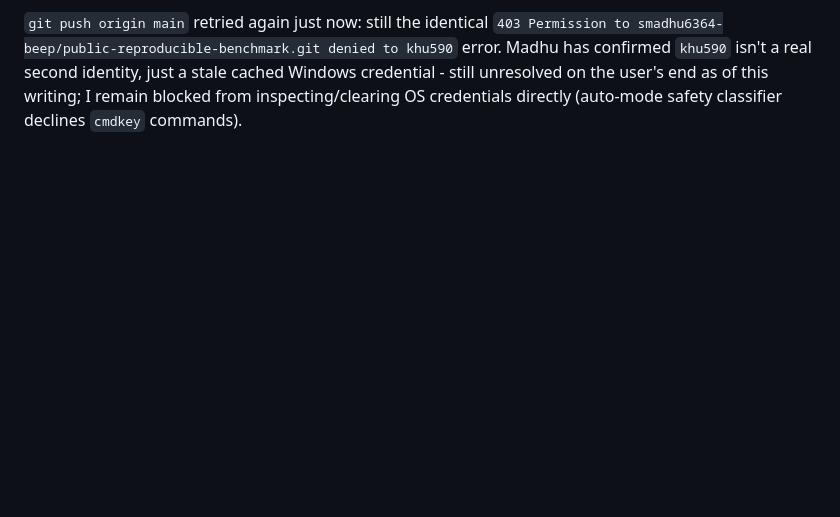
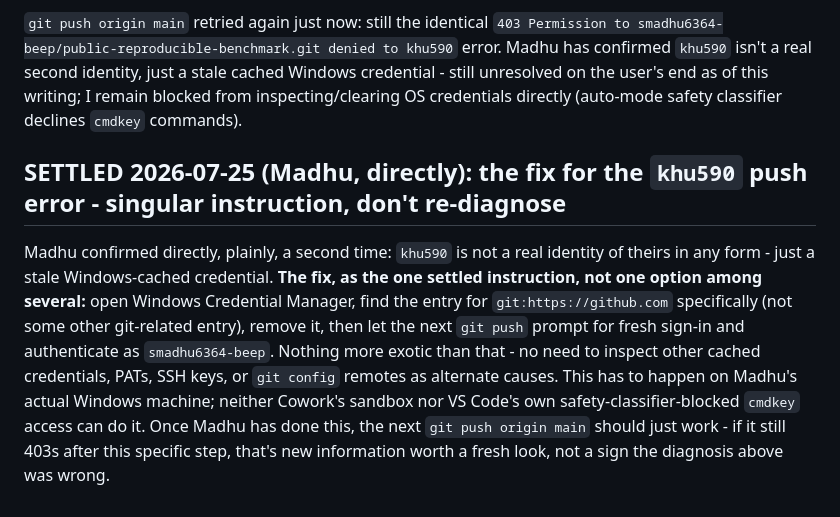
Before and after one commit to smadhu6364-beep/public-reproducible-benchmark, a Markdown page: HANDOFF_VSCODE_SESSION.md, the part around the change. GitHub-like rendering; blank space fills up the shorter version.

Commit message:
Record settled fix for khu590 push credential (Madhu, direct instruction)
Madhu confirmed directly: khu590 is a stale Windows-cached git credential,
not a real identity. Fix: clear the git:https://github.com entry in Windows
Credential Manager, re-authenticate as smadhu6364-beep on next push. This
requires action on Madhu's own machine - not something either session can
do remotely. Treating this as settled per instruction: no further
re-diagnosis, just retry git push origin main once confirmed cleared.

Co-Authored-By: Claude Sonnet 5 <noreply@anthropic.com>

```diff
--- a/HANDOFF_VSCODE_SESSION.md
+++ b/HANDOFF_VSCODE_SESSION.md
@@ -1576,3 +1576,19 @@ khu590` error. Madhu has confirmed `khu590` isn't a real second identity,
 just a stale cached Windows credential - still unresolved on the user's end
 as of this writing; I remain blocked from inspecting/clearing OS credentials
 directly (auto-mode safety classifier declines `cmdkey` commands).
+
+## SETTLED 2026-07-25 (Madhu, directly): the fix for the `khu590` push error - singular instruction, don't re-diagnose
+
+Madhu confirmed directly, plainly, a second time: `khu590` is not a real
+identity of theirs in any form - just a stale Windows-cached credential.
+**The fix, as the one settled instruction, not one option among several:**
+open Windows Credential Manager, find the entry for `git:https://github.com`
+specifically (not some other git-related entry), remove it, then let the
+next `git push` prompt for fresh sign-in and authenticate as
+`smadhu6364-beep`. Nothing more exotic than that - no need to inspect other
+cached credentials, PATs, SSH keys, or `git config` remotes as alternate
+causes. This has to happen on Madhu's actual Windows machine; neither
+Cowork's sandbox nor VS Code's own safety-classifier-blocked `cmdkey` access
+can do it. Once Madhu has done this, the next `git push origin main` should
+just work - if it still 403s after this specific step, that's new
+information worth a fresh look, not a sign the diagnosis above was wrong.
```
